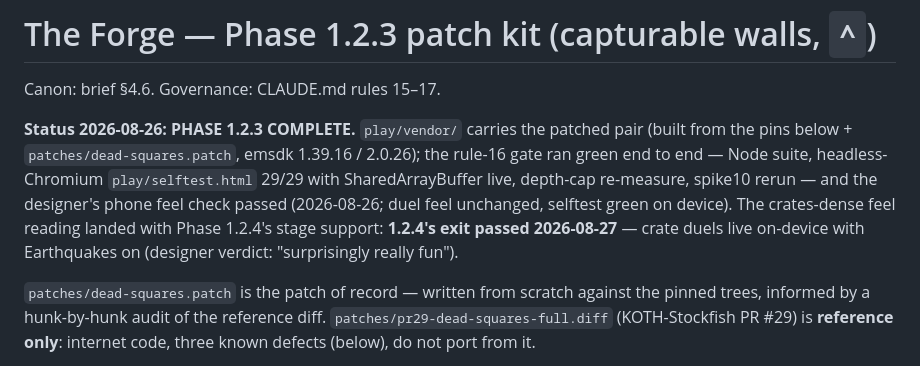
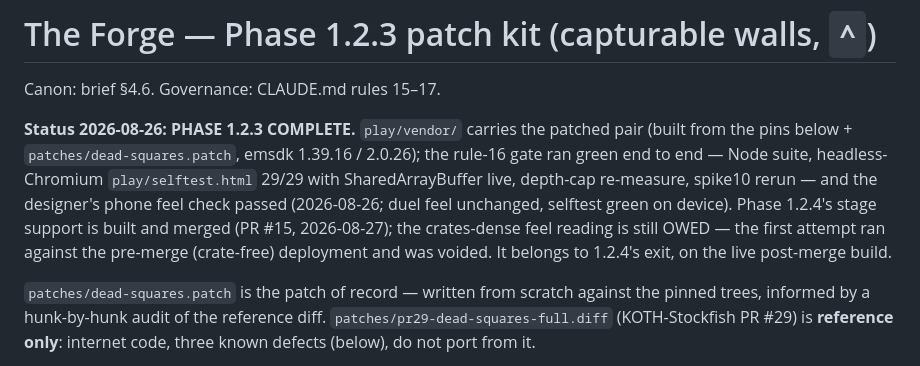
Before and after one commit to lt-lit/dungeoncrawlerking, a Markdown page: engine/README.md, the part around the change. GitHub-like rendering.

```diff
--- a/engine/README.md
+++ b/engine/README.md
@@ -8,9 +8,10 @@ emsdk 1.39.16 / 2.0.26); the rule-16 gate ran green end to end — Node
 suite, headless-Chromium `play/selftest.html` 29/29 with SharedArrayBuffer
 live, depth-cap re-measure, spike10 rerun — and the designer's phone feel
 check passed (2026-08-26; duel feel unchanged, selftest green on device).
-The crates-dense feel reading landed with Phase 1.2.4's stage support:
-**1.2.4's exit passed 2026-08-27** — crate duels live on-device with
-Earthquakes on (designer verdict: "surprisingly really fun").
+Phase 1.2.4's stage support is built and merged (PR #15, 2026-08-27);
+the crates-dense feel reading is still OWED — the first attempt ran
+against the pre-merge (crate-free) deployment and was voided. It
+belongs to 1.2.4's exit, on the live post-merge build.
 
 `patches/dead-squares.patch` is the patch of record — written from scratch
 against the pinned trees, informed by a hunk-by-hunk audit of the reference
```
Also changed, not shown: CLAUDE.md (+13 -6 lines), dungeon-crawler-king-prototype-brief.md (+1 -1 lines).
